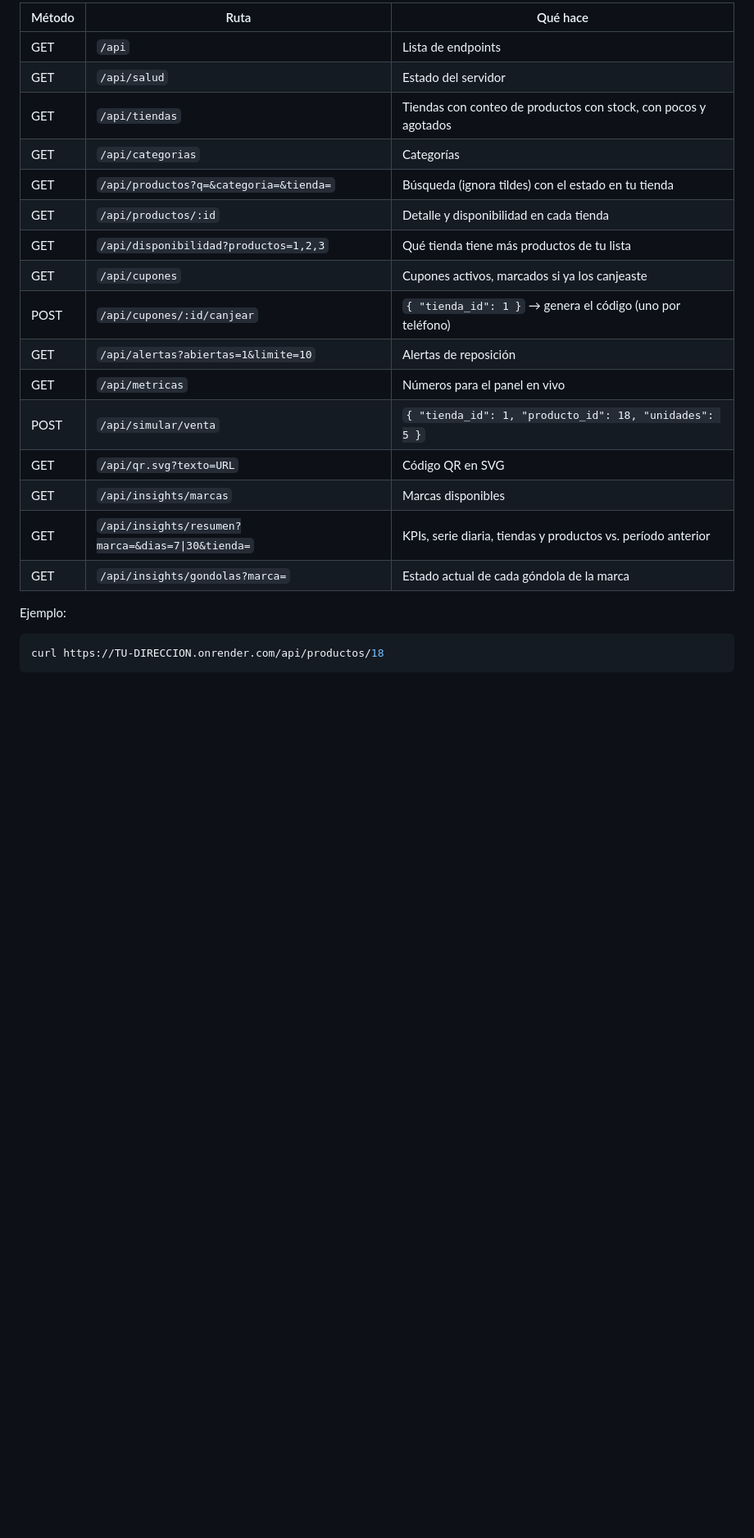
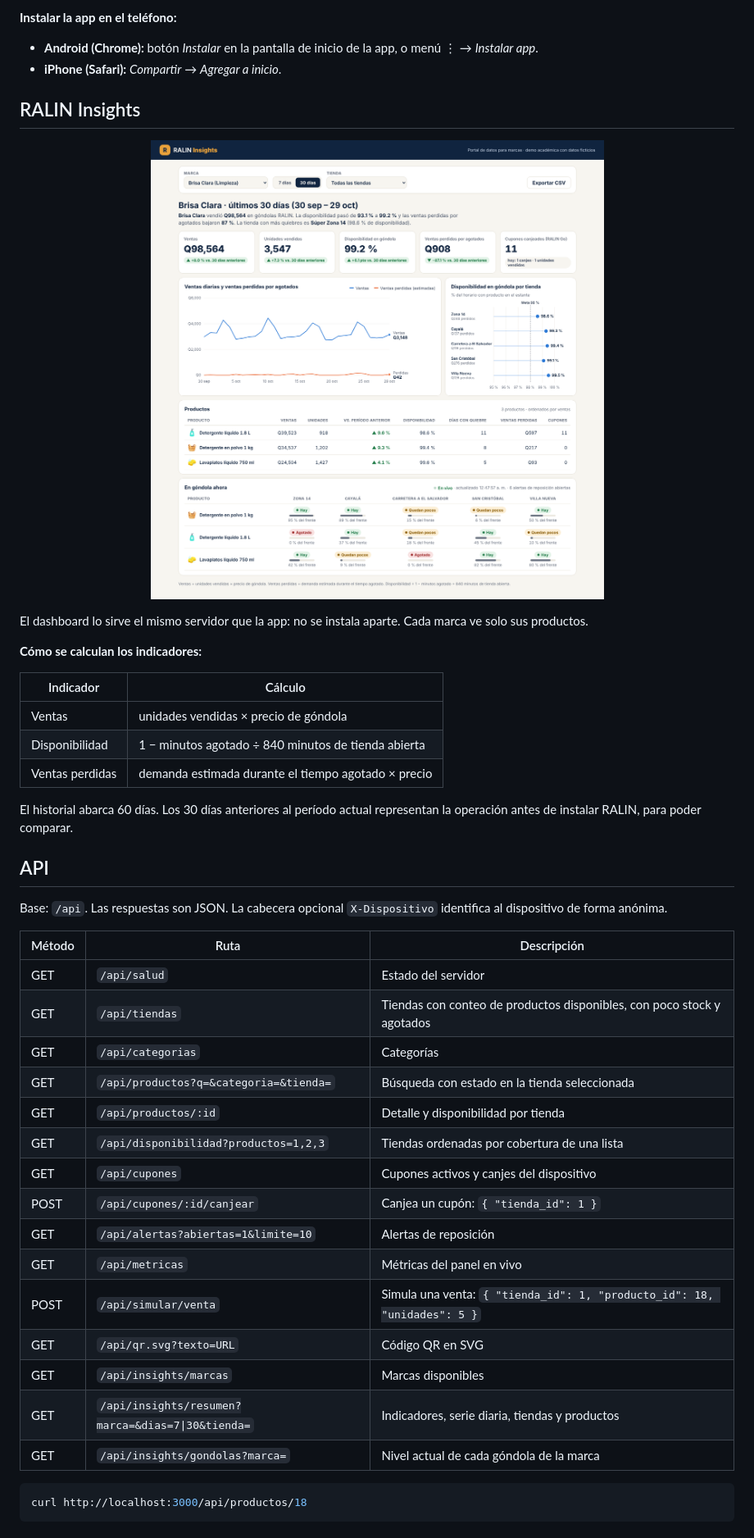
Before and after one commit to drabeg/ralin-go, a Markdown page: README.md, the part around the change printed below. Shown: that part at 82% size. Drawn GitHub-style; pictures changed too: docs/capturas/insights.png (added); blank space fills up the shorter version.

````diff
--- a/README.md
+++ b/README.md
@@ -61,26 +152,47 @@ Base: `/api`. Todas las respuestas son JSON. La cabecera opcional `X-Dispositivo
 
-| Método | Ruta | Qué hace |
+**Instalar la app en el teléfono:**
+- **Android (Chrome):** botón *Instalar* en la pantalla de inicio de la app, o menú ⋮ → *Instalar app*.
+- **iPhone (Safari):** *Compartir* → *Agregar a inicio*.
+
+## RALIN Insights
+
+<p align="center"><img src="docs/capturas/insights.png" alt="Dashboard RALIN Insights" width="900"></p>
+
+El dashboard lo sirve el mismo servidor que la app: no se instala aparte. Cada marca ve solo sus productos.
+
+**Cómo se calculan los indicadores:**
+
+| Indicador | Cálculo |
+| --- | --- |
+| Ventas | unidades vendidas × precio de góndola |
+| Disponibilidad | 1 − minutos agotado ÷ 840 minutos de tienda abierta |
+| Ventas perdidas | demanda estimada durante el tiempo agotado × precio |
+
+El historial abarca 60 días. Los 30 días anteriores al período actual representan la operación antes de instalar RALIN, para poder comparar.
+
+## API
+
+Base: `/api`. Las respuestas son JSON. La cabecera opcional `X-Dispositivo` identifica al dispositivo de forma anónima.
+
+| Método | Ruta | Descripción |
 | --- | --- | --- |
-| GET | `/api` | Lista de endpoints |
 | GET | `/api/salud` | Estado del servidor |
-| GET | `/api/tiendas` | Tiendas con conteo de productos con stock, con pocos y agotados |
+| GET | `/api/tiendas` | Tiendas con conteo de productos disponibles, con poco stock y agotados |
 | GET | `/api/categorias` | Categorías |
-| GET | `/api/productos?q=&categoria=&tienda=` | Búsqueda (ignora tildes) con el estado en tu tienda |
-| GET | `/api/productos/:id` | Detalle y disponibilidad en cada tienda |
-| GET | `/api/disponibilidad?productos=1,2,3` | Qué tienda tiene más productos de tu lista |
-| GET | `/api/cupones` | Cupones activos, marcados si ya los canjeaste |
-| POST | `/api/cupones/:id/canjear` | `{ "tienda_id": 1 }` → genera el código (uno por teléfono) |
+| GET | `/api/productos?q=&categoria=&tienda=` | Búsqueda con estado en la tienda seleccionada |
+| GET | `/api/productos/:id` | Detalle y disponibilidad por tienda |
+| GET | `/api/disponibilidad?productos=1,2,3` | Tiendas ordenadas por cobertura de una lista |
+| GET | `/api/cupones` | Cupones activos y canjes del dispositivo |
+| POST | `/api/cupones/:id/canjear` | Canjea un cupón: `{ "tienda_id": 1 }` |
 | GET | `/api/alertas?abiertas=1&limite=10` | Alertas de reposición |
-| GET | `/api/metricas` | Números para el panel en vivo |
-| POST | `/api/simular/venta` | `{ "tienda_id": 1, "producto_id": 18, "unidades": 5 }` |
+| GET | `/api/metricas` | Métricas del panel en vivo |
+| POST | `/api/simular/venta` | Simula una venta: `{ "tienda_id": 1, "producto_id": 18, "unidades": 5 }` |
 | GET | `/api/qr.svg?texto=URL` | Código QR en SVG |
 | GET | `/api/insights/marcas` | Marcas disponibles |
-| GET | `/api/insights/resumen?marca=&dias=7\|30&tienda=` | KPIs, serie diaria, tiendas y productos vs. período anterior |
-| GET | `/api/insights/gondolas?marca=` | Estado actual de cada góndola de la marca |
-
-Ejemplo:
+| GET | `/api/insights/resumen?marca=&dias=7\|30&tienda=` | Indicadores, serie diaria, tiendas y productos |
+| GET | `/api/insights/gondolas?marca=` | Nivel actual de cada góndola de la marca |
 
 ```bash
-curl https://TU-DIRECCION.onrender.com/api/productos/18
+curl http://localhost:3000/api/productos/18
 ```
 
````
Also changed, not shown: other parts of README.md (+151 -66 lines), docs/capturas/app-cupon.png (added), docs/capturas/app-inicio.png (added), docs/capturas/app-panel.png (added), docs/capturas/app-producto.png (added), docs/capturas/social-preview.png (added), 4 other files.
